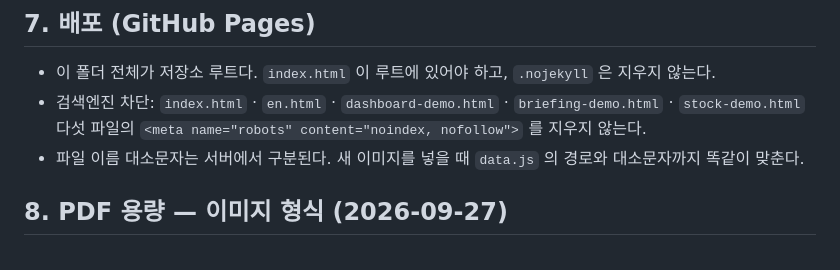
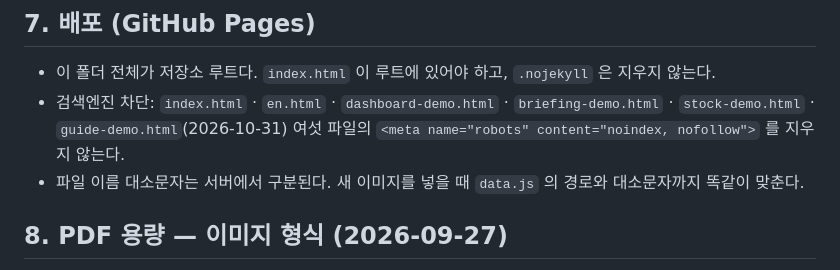
Before and after one commit to sjpark-growth/sjpark-growth.github.io, a Markdown page: CLAUDE.md, the part around the change. Drawn GitHub-style.

Commit message:
CLAUDE.md — 검색엔진 차단 대상에 guide-demo.html(여섯 파일)
Co-Authored-By: Claude Opus 5.5 <noreply@anthropic.com>

```diff
--- a/CLAUDE.md
+++ b/CLAUDE.md
@@ -161,7 +161,7 @@ v136 자동 동기화(`_work/sync/sync-demo.js`)가 앞서 가려 둔 품목 ·
 ## 7. 배포 (GitHub Pages)
 
 - 이 폴더 전체가 저장소 루트다. `index.html` 이 루트에 있어야 하고, `.nojekyll` 은 지우지 않는다.
-- 검색엔진 차단: `index.html` · `en.html` · `dashboard-demo.html` · `briefing-demo.html` · `stock-demo.html` 다섯 파일의 `<meta name="robots" content="noindex, nofollow">` 를 지우지 않는다.
+- 검색엔진 차단: `index.html` · `en.html` · `dashboard-demo.html` · `briefing-demo.html` · `stock-demo.html` · `guide-demo.html`(2026-10-31) 여섯 파일의 `<meta name="robots" content="noindex, nofollow">` 를 지우지 않는다.
 - 파일 이름 대소문자는 서버에서 구분된다. 새 이미지를 넣을 때 `data.js` 의 경로와 대소문자까지 똑같이 맞춘다.
 
 ## 8. PDF 용량 — 이미지 형식 (2026-09-27)
```
